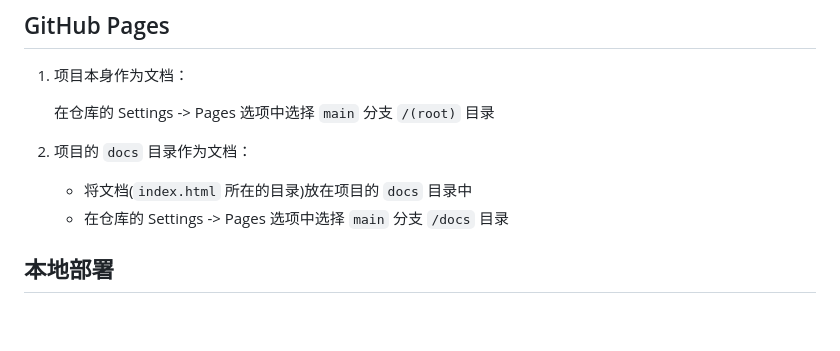
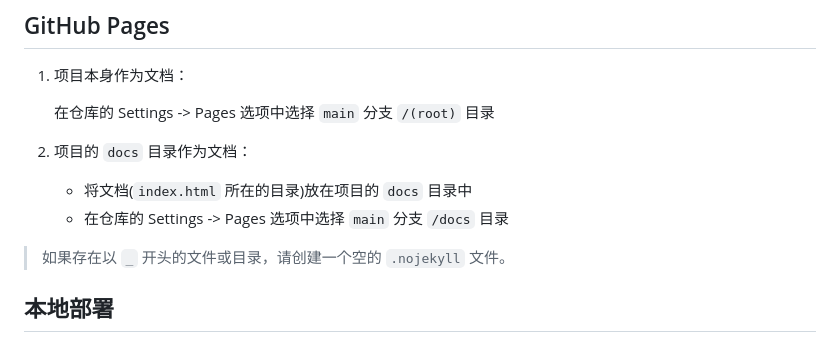
Before and after one commit to ifyun/jian-doc, a Markdown page: public/docs/04.deploy.md, the part around the change. Drawn GitHub-style; blank space fills up the shorter version.

```diff
--- a/public/docs/04.deploy.md
+++ b/public/docs/04.deploy.md
@@ -10,6 +10,8 @@
 
    - 将文档(`index.html` 所在的目录)放在项目的 `docs` 目录中
    - 在仓库的 Settings -> Pages 选项中选择 `main` 分支 `/docs` 目录
+
+> 如果存在以 `_` 开头的文件或目录，请创建一个空的 `.nojekyll` 文件。
 
 ## 本地部署
 
```
Also changed, not shown: public/docs/01.start.md (+2 -2 lines), public/docs/03.style_preview.md (+4 -0 lines), public/docs/@assets/demo-img.jpg (added), 3 other files.
